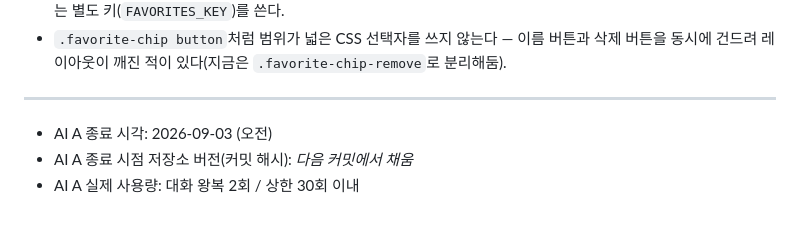
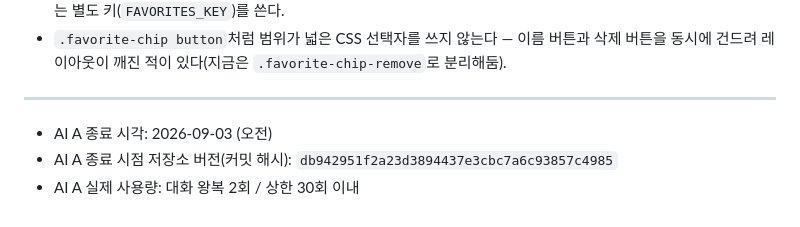
Before and after one commit to gamedh823-cmd/T05, a Markdown page: 인계문서.md, the part around the change. Rendered like a GitHub page.

Commit message:
인계문서: AI A 종료 시점 커밋 해시 기록
Co-Authored-By: Claude Sonnet 5 <noreply@anthropic.com>

```diff
--- a/인계문서.md
+++ b/인계문서.md
@@ -45,5 +45,5 @@
 
 ---
 - AI A 종료 시각: 2026-09-03 (오전)
-- AI A 종료 시점 저장소 버전(커밋 해시): _다음 커밋에서 채움_
+- AI A 종료 시점 저장소 버전(커밋 해시): `db942951f2a23d3894437e3cbc7a6c93857c4985`
 - AI A 실제 사용량: 대화 왕복 2회 / 상한 30회 이내
```
